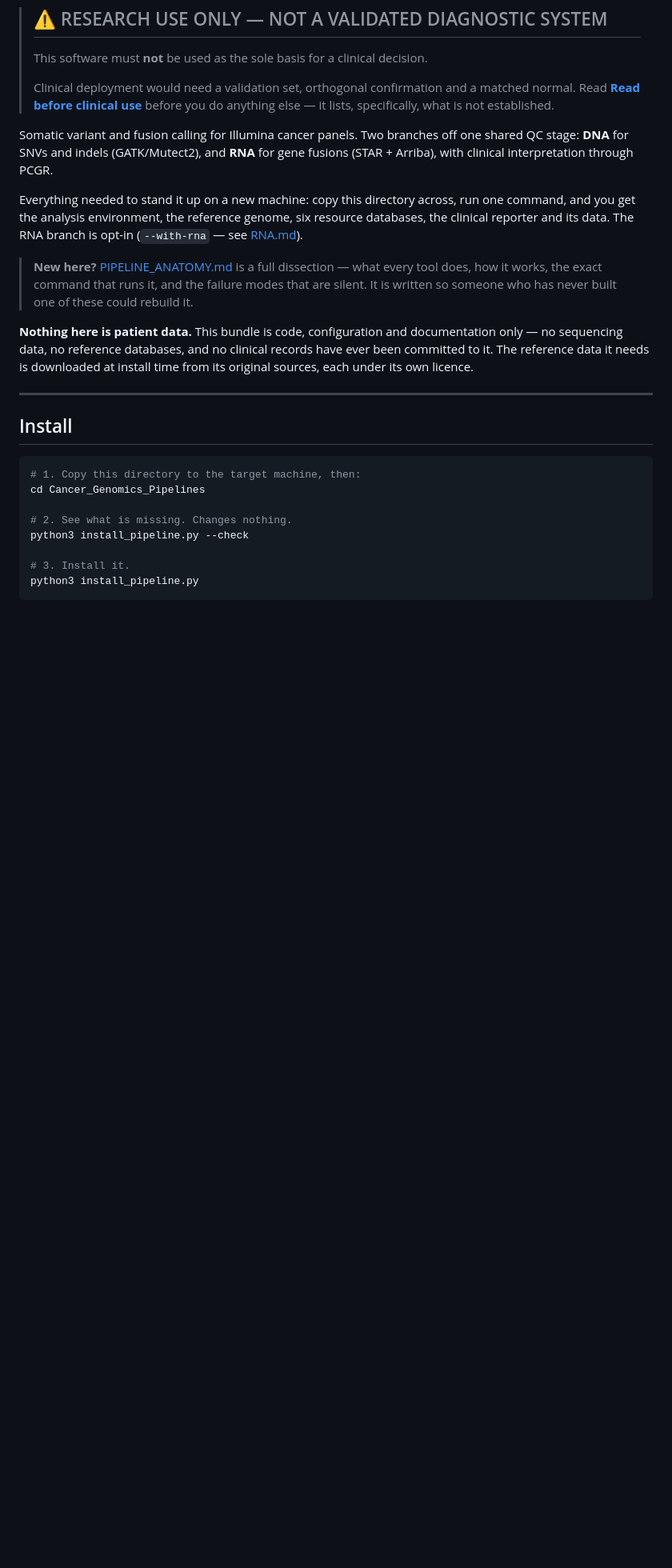
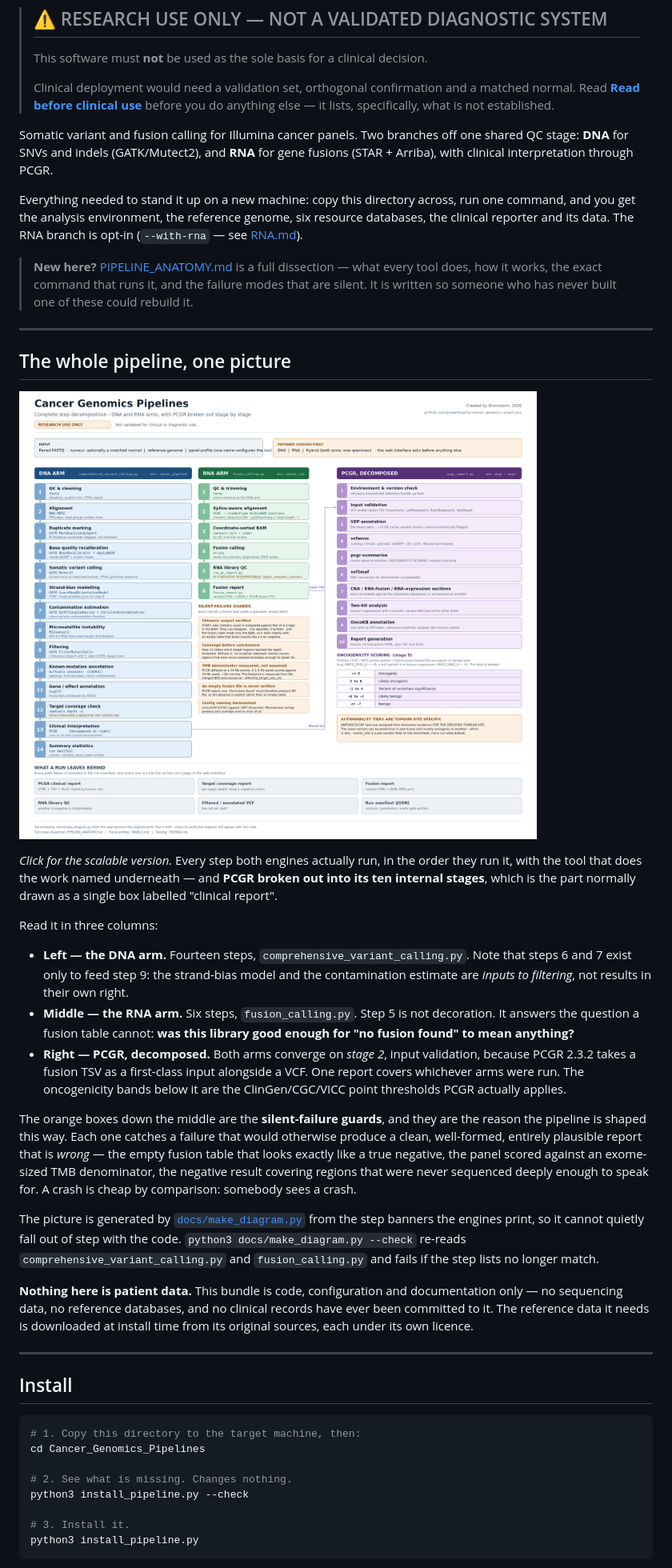
Before and after one commit to gsumathipala/cancer-genomics-pipelines, a Markdown page: README.md, the part around the change. Shown at 80% size. Drawn GitHub-style; pictures changed too: docs/pipeline_overview.png (added); blank space fills up the shorter version.

Commit message:
Add the pipeline illustration to the README, with PCGR decomposed
Every step both engines run, in order, with the tool that does the work
named underneath -- and PCGR broken out into its ten internal stages,
which is the part normally drawn as one box labelled "clinical report".
Also on the picture: the ClinGen/CGC/VICC oncogenicity bands PCGR
actually applies, the tumour-site dependence of the actionability tiers,
and the silent-failure guards that are the reason the pipeline is shaped
the way it is.

Both arms converge on PCGR stage 2, input validation, because PCGR 2.3.2
takes a fusion TSV as a first-class input alongside a VCF. Drawing that
explicitly, rather than giving the RNA arm a reporting path of its own,
is the point of the diagram.

Generated rather than drawn. docs/make_diagram.py holds the step lists
transcribed from the banners the engines print, and --check re-reads
comprehensive_variant_calling.py and fusion_calling.py and reports drift.
A hand-drawn diagram stops being true the first time a step is renamed
and nothing tells you; on the front page of a repository that is a
misleading picture rather than a stale one.

One layout model, two renderers: SVG as the master (scales, text stays
selectable) and PNG so the image renders anywhere without argument. The
two cannot drift apart because they consume the same scene. Arrowheads
are polygons in the model rather than SVG markers, which have no
equivalent in the PNG path and would otherwise point different ways.

The generator also measures its own text against the box it is drawn in
and fails on overflow -- silent text overrun is the one defect a
generator like this produces without complaint. It caught three while
this was being written.

Two tests: the step lists still match the engines, and both rendered
files exist and are not empty (a zero-byte image renders as a broken
link, which nobody checks after a merge).

docs/ now sits inside the compile and watermark checks. It is
deliberately left OUT of the stdlib-only check: the generator uses
Pillow, and the promise in requirements.txt is about what a user needs
in order to run an analysis, not to redraw a picture.

127 tests green. SHA256SUMS rehashed.

Co-Authored-By: Claude Opus 5 <noreply@anthropic.com>
Claude-Session: https://claude.ai/code/session_01S6Tu1oehYxboWnhknNpQpM

```diff
--- a/README.md
+++ b/README.md
@@ -25,6 +25,46 @@ branch is opt-in (`--with-rna` — see [RNA.md](RNA.md)).
 > dissection — what every tool does, how it works, the exact command that
 > runs it, and the failure modes that are silent. It is written so someone
 > who has never built one of these could rebuild it.
+
+---
+
+## The whole pipeline, one picture
+
+[![Every step of both pipelines, with PCGR decomposed](docs/pipeline_overview.png)](docs/pipeline_overview.svg)
+
+*Click for the scalable version.* Every step both engines actually run, in
+the order they run it, with the tool that does the work named underneath —
+and **PCGR broken out into its ten internal stages**, which is the part
+normally drawn as a single box labelled "clinical report".
+
+Read it in three columns:
+
+- **Left — the DNA arm.** Fourteen steps, `comprehensive_variant_calling.py`.
+  Note that steps 6 and 7 exist only to feed step 9: the strand-bias model
+  and the contamination estimate are *inputs to filtering*, not results in
+  their own right.
+- **Middle — the RNA arm.** Six steps, `fusion_calling.py`. Step 5 is not
+  decoration. It answers the question a fusion table cannot: **was this
+  library good enough for "no fusion found" to mean anything?**
+- **Right — PCGR, decomposed.** Both arms converge on *stage 2*, input
+  validation, because PCGR 2.3.2 takes a fusion TSV as a first-class input
+  alongside a VCF. One report covers whichever arms were run. The
+  oncogenicity bands below it are the ClinGen/CGC/VICC point thresholds
+  PCGR actually applies.
+
+The orange boxes down the middle are the **silent-failure guards**, and they
+are the reason the pipeline is shaped this way. Each one catches a failure
+that would otherwise produce a clean, well-formed, entirely plausible report
+that is *wrong* — the empty fusion table that looks exactly like a true
+negative, the panel scored against an exome-sized TMB denominator, the
+negative result covering regions that were never sequenced deeply enough to
+speak for. A crash is cheap by comparison: somebody sees a crash.
+
+The picture is generated by [`docs/make_diagram.py`](docs/make_diagram.py)
+from the step banners the engines print, so it cannot quietly fall out of
+step with the code. `python3 docs/make_diagram.py --check` re-reads
+`comprehensive_variant_calling.py` and `fusion_calling.py` and fails if the
+step lists no longer match.
 
 **Nothing here is patient data.** This bundle is code, configuration and
 documentation only — no sequencing data, no reference databases, and no
```
Also changed, not shown: 4 other files.
